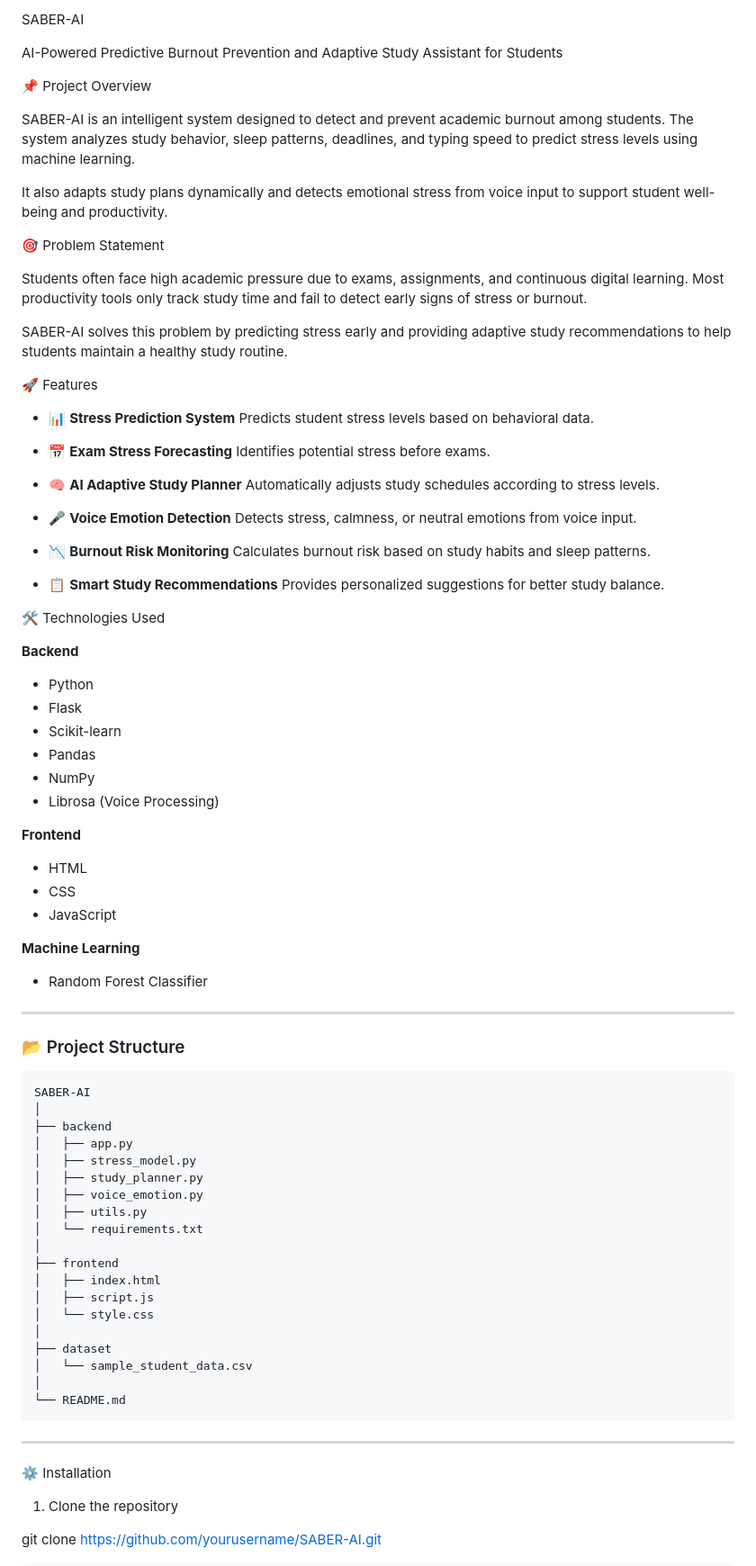
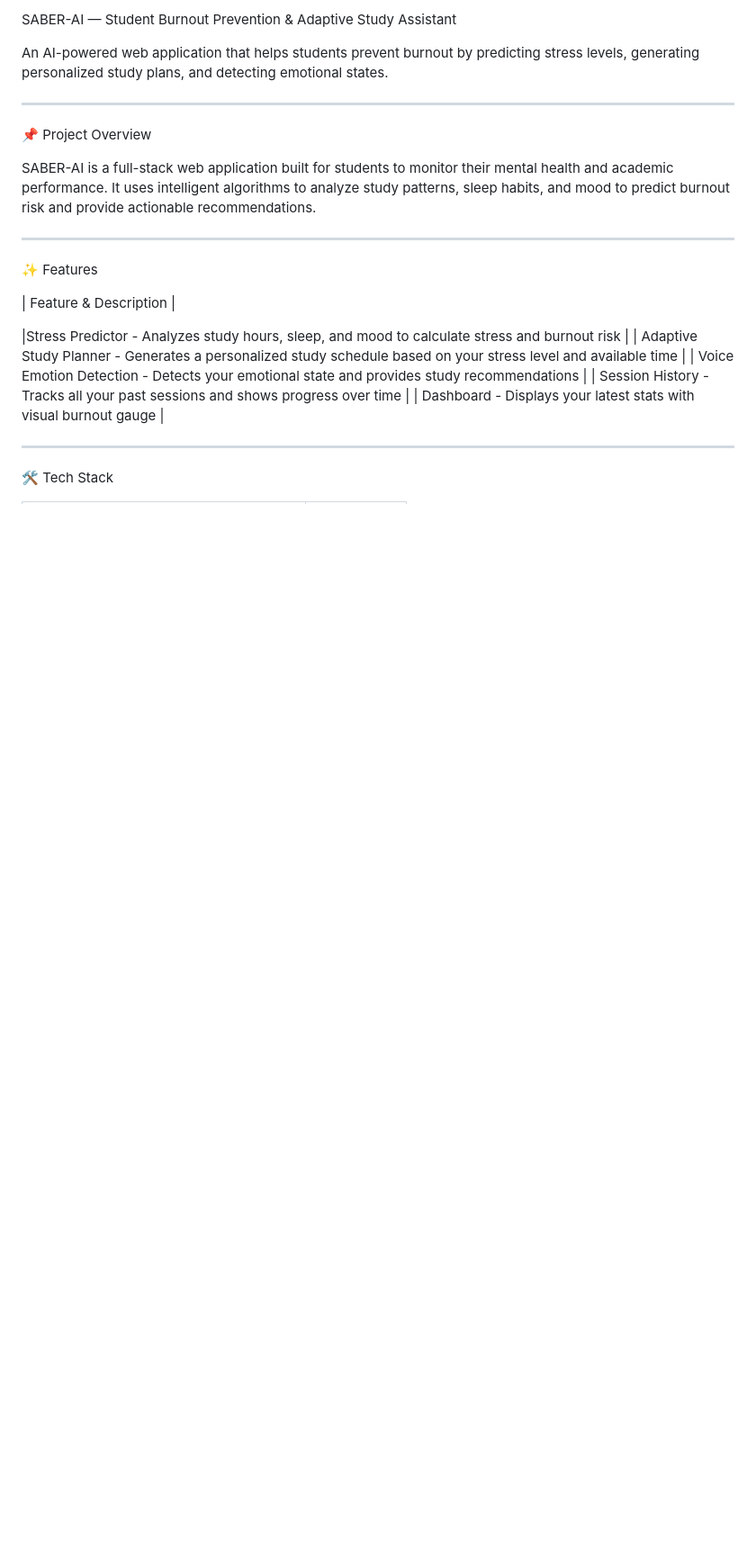
Before and after one commit to Vinitha2309/SABER-AI, a Markdown page: README.md, the part around one of its changes. Shown at 90% size. Drawn GitHub-style; blank space fills up the shorter version.

Commit message:
SABER-AI — Student Burnout Prevention & Adaptive Study Assistant

````diff
--- a/README.md
+++ b/README.md
@@ -1,98 +1,25 @@
- SABER-AI
+ SABER-AI — Student Burnout Prevention & Adaptive Study Assistant
 
-AI-Powered Predictive Burnout Prevention and Adaptive Study Assistant for Students
-
- 📌 Project Overview
-
-SABER-AI is an intelligent system designed to detect and prevent academic burnout among students.
-The system analyzes study behavior, sleep patterns, deadlines, and typing speed to predict stress levels using machine learning.
-
-It also adapts study plans dynamically and detects emotional stress from voice input to support student well-being and productivity.
-
-🎯 Problem Statement
-
-Students often face high academic pressure due to exams, assignments, and continuous digital learning.
-Most productivity tools only track study time and fail to detect early signs of stress or burnout.
-
-SABER-AI solves this problem by predicting stress early and providing adaptive study recommendations to help students maintain a healthy study routine.
-
-
-🚀 Features
-
-* 📊 **Stress Prediction System**
-  Predicts student stress levels based on behavioral data.
-
-* 📅 **Exam Stress Forecasting**
-  Identifies potential stress before exams.
-
-* 🧠 **AI Adaptive Study Planner**
-  Automatically adjusts study schedules according to stress levels.
-
-* 🎤 **Voice Emotion Detection**
-  Detects stress, calmness, or neutral emotions from voice input.
-
-* 📉 **Burnout Risk Monitoring**
-  Calculates burnout risk based on study habits and sleep patterns.
-
-* 📋 **Smart Study Recommendations**
-  Provides personalized suggestions for better study balance.
-
-
-
- 🛠️ Technologies Used
-
-**Backend**
-
-* Python
-* Flask
-* Scikit-learn
-* Pandas
-* NumPy
-* Librosa (Voice Processing)
-
-**Frontend**
-
-* HTML
-* CSS
-* JavaScript
-
-**Machine Learning**
-
-* Random Forest Classifier
+An AI-powered web application that helps students prevent burnout by predicting stress levels, generating personalized study plans, and detecting emotional states.
 
 ---
 
-### 📂 Project Structure
+📌 Project Overview
 
-```
-SABER-AI
-│
-├── backend
-│   ├── app.py
-│   ├── stress_model.py
-│   ├── study_planner.py
-│   ├── voice_emotion.py
-│   ├── utils.py
-│   └── requirements.txt
-│
-├── frontend
-│   ├── index.html
-│   ├── script.js
-│   └── style.css
-│
-├── dataset
-│   └── sample_student_data.csv
-│
-└── README.md
-```
+SABER-AI is a full-stack web application built for students to monitor their mental health and academic performance. It uses intelligent algorithms to analyze study patterns, sleep habits, and mood to predict burnout risk and provide actionable recommendations.
 
 ---
 
-⚙️ Installation
+✨ Features
 
-1. Clone the repository
+| Feature & Description |
 
+|Stress Predictor - Analyzes study hours, sleep, and mood to calculate stress and burnout risk |
+| Adaptive Study Planner - Generates a personalized study schedule based on your stress level and available time |
+| Voice Emotion Detection - Detects your emotional state and provides study recommendations |
+| Session History - Tracks all your past sessions and shows progress over time |
+| Dashboard - Displays your latest stats with visual burnout gauge |
 
-git clone https://github.com/yourusername/SABER-AI.git
-```
+---
+ 🛠️ Tech Stack
 
````
Also changed, not shown: other parts of README.md (+105 -63 lines).
